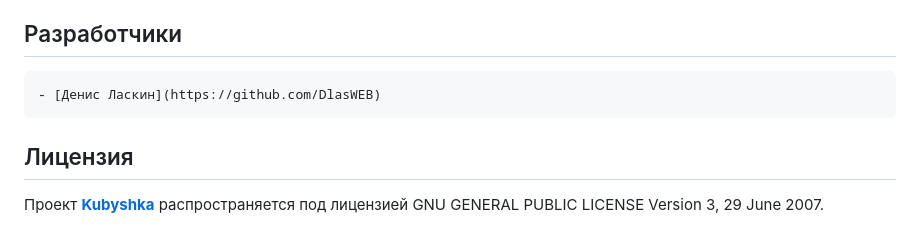
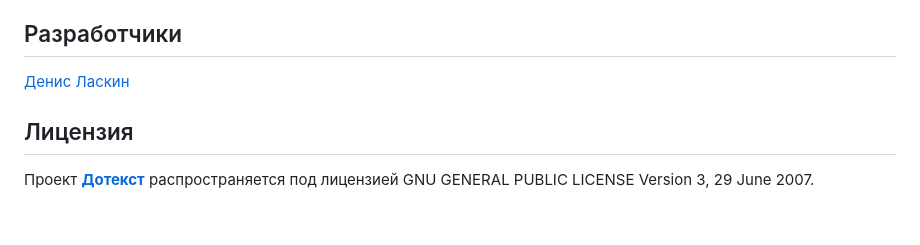
Before and after one commit to DlasWEB/dotext, a Markdown page: README.md, the part around the change. GitHub-like rendering.

Commit message:
Обновлен README.md

```diff
--- a/README.md
+++ b/README.md
@@ -143,8 +143,8 @@
 
    ## Разработчики
 
-    - [Денис Ласкин](https://github.com/DlasWEB)
+   [Денис Ласкин](https://github.com/DlasWEB)
 
    ## Лицензия
 
-   Проект **[Kubyshka](https://github.com/DlasWEB/kubyshka)** распространяется под лицензией GNU GENERAL PUBLIC LICENSE Version 3, 29 June 2007.
+   Проект **[Дотекст](https://github.com/DlasWEB/dotext)** распространяется под лицензией GNU GENERAL PUBLIC LICENSE Version 3, 29 June 2007.
```
